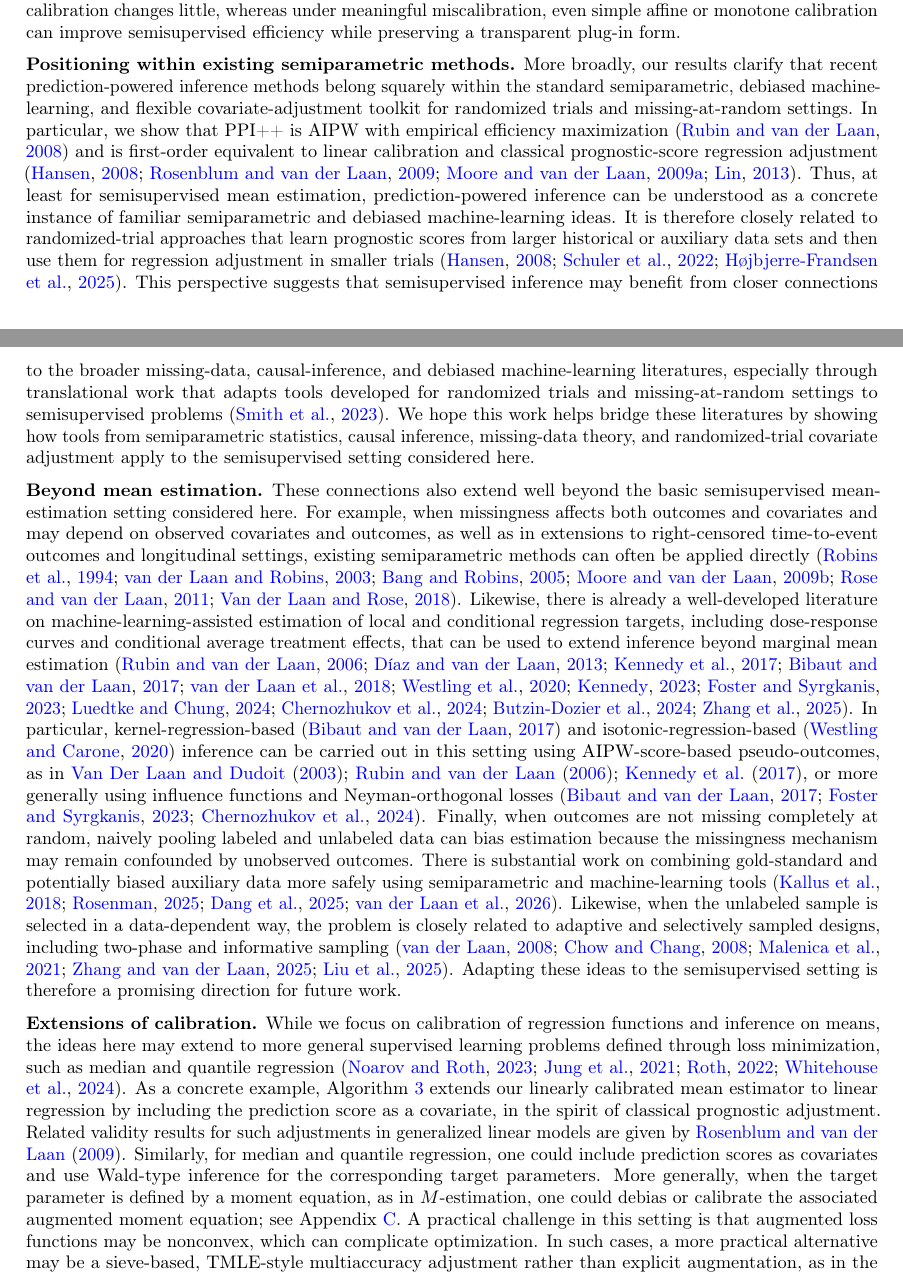
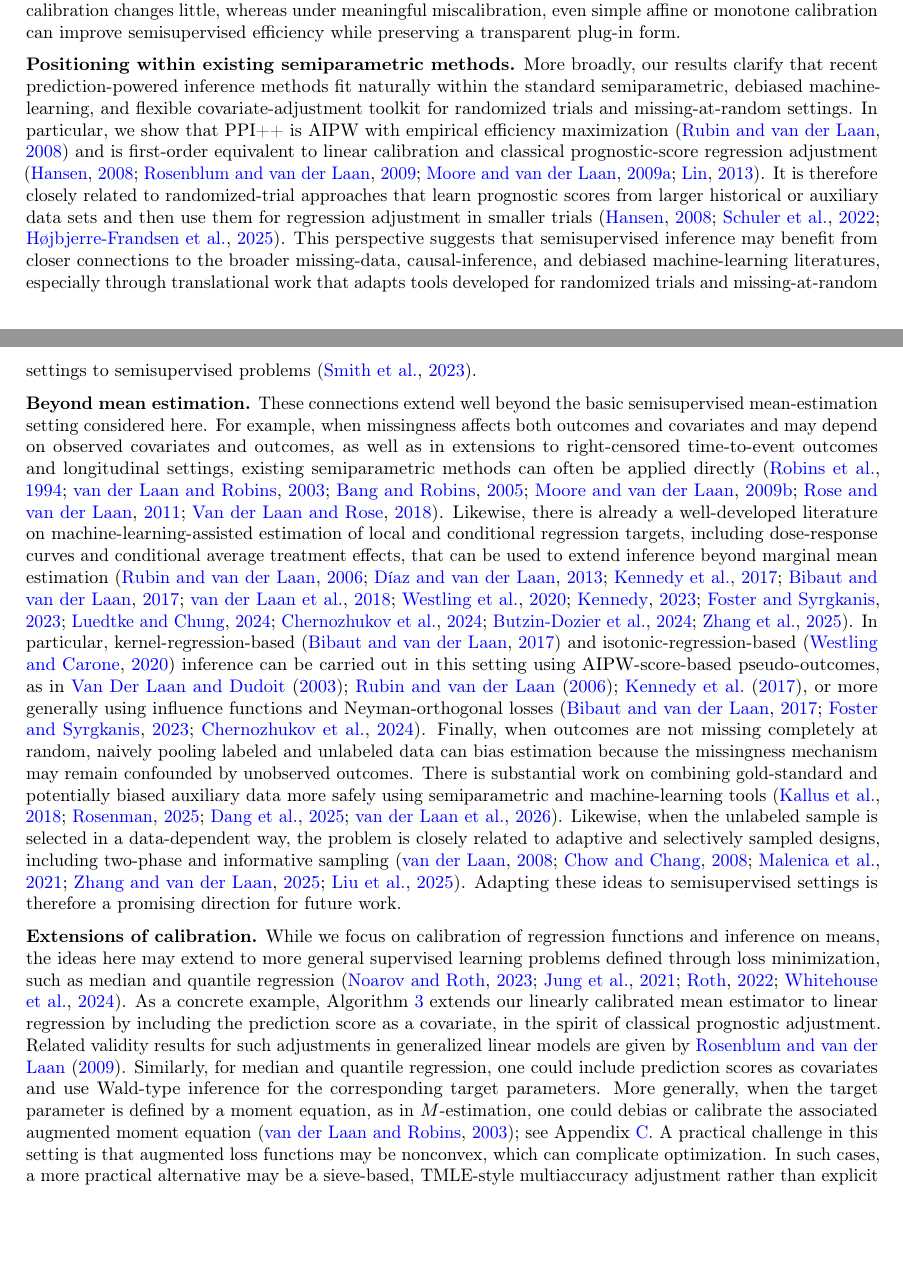
Before and after one commit to Larsvanderlaan/ppi-aipw, a LaTeX paper (paper/main.tex): two parts of pages 19 and 20 of 50, joined at a grey line, cut so that both start at the same text, the shorter picture padded with empty space. Compiled offline with pdfLaTeX.

Commit message:
Update website copy and rebuild paper

```diff
--- a/paper/main.tex
+++ b/paper/main.tex
@@ -1034,19 +1034,18 @@ We studied semisupervised mean estimation with a black-box prediction score and
 
 From an efficiency perspective, the isotonic-calibrated estimator is efficient for the information retained by the calibrated score \(m_0(X)\). It is nonparametrically efficient for the full covariate information in \(X\) when the calibrated limit \(m_0\) coincides with the true regression function \(\mu_0\). Isotonic calibration improves efficiency over the simple AIPW estimator based on the original score \(m(X)\), and typically also improves on linear calibration. Empirically, the practical message is simple: when the original score is already well calibrated, calibration changes little, whereas under meaningful miscalibration, even simple affine or monotone calibration can improve semisupervised efficiency while preserving a transparent plug-in form.
 
-\textbf{Positioning within existing semiparametric methods.} More broadly, our results clarify that recent prediction-powered inference methods belong squarely within the standard semiparametric, debiased machine-learning, and flexible covariate-adjustment toolkit for randomized trials and missing-at-random settings. In particular, we show that PPI++ is AIPW with empirical efficiency maximization \citep{rubin2008empirical} and is first-order equivalent to linear calibration and classical prognostic-score regression adjustment \citep{hansen2008prognostic,rosenblum2009using,moore2009covariate,lin2013agnostic}. Thus, at least for semisupervised mean estimation, prediction-powered inference can be understood as a concrete instance of familiar semiparametric and debiased machine-learning ideas. It is therefore closely related to randomized-trial approaches that learn prognostic scores from larger historical or auxiliary data sets and then use them for regression adjustment in smaller trials \citep{hansen2008prognostic,schuler2022increasing,hojbjerre2025powering}. This perspective suggests that semisupervised inference may benefit from closer connections to the broader missing-data, causal-inference, and debiased machine-learning literatures, especially through translational work that adapts tools developed for randomized trials and missing-at-random settings to semisupervised problems \citep{smith2023application}. We hope this work helps bridge these literatures by showing how tools from semiparametric statistics, causal inference, missing-data theory, and randomized-trial covariate adjustment apply to the semisupervised setting considered here.
-
-\textbf{Beyond mean estimation.} These connections also extend well beyond the basic semisupervised mean-estimation setting considered here. For example, when missingness affects both outcomes and covariates and may depend on observed covariates and outcomes, as well as in extensions to right-censored time-to-event outcomes and longitudinal settings, existing semiparametric methods can often be applied directly \citep{robins1994estimation,vanderlaanunified,bang2005doubly,moore2009increasing,rose2011targeted,van2018targeted}. Likewise, there is already a well-developed literature on machine-learning-assisted estimation of local and conditional regression targets, including dose-response curves and conditional average treatment effects, that can be used to extend inference beyond marginal mean estimation \citep{rubin2006doubly,diaz2013targeted,kennedy2017non,bibaut2017data,van2018cv,westling2020causal,kennedy2023towards,foster2023orthogonal,luedtke2024one,chernozhukov2024conditional,butzin2024highly,zhang2025constructing}. In particular, kernel-regression-based \citep{bibaut2017data} and isotonic-regression-based \citep{westling2020unified} inference can be carried out in this setting using AIPW-score-based pseudo-outcomes, as in \citet{van2003unified,rubin2006doubly,kennedy2017non}, or more generally using influence functions and Neyman-orthogonal losses \citep{bibaut2017data,foster2023orthogonal,chernozhukov2024conditional}. Finally, when outcomes are not missing completely at random, naively pooling labeled and unlabeled data can bias estimation because the missingness mechanism may remain confounded by unobserved outcomes. There is substantial work on combining gold-standard and potentially biased auxiliary data more safely using semiparametric and machine-learning tools \citep{kallus2018removing,rosenman2025methods,dang2025experiment,van2026adaptive}. Likewise, when the unlabeled sample is selected in a data-dependent way, the problem is closely related to adaptive and selectively sampled designs, including two-phase and informative sampling \citep{van2008construction,chow2008adaptive,malenica2021adaptive,zhang2025efficient,liu2025robust}. Adapting these ideas to the semisupervised setting is therefore a promising direction for future work.
-
-
-
-
-
-
-
-
-
-\textbf{Extensions of calibration.} While we focus on calibration of regression functions and inference on means, the ideas here may extend to more general supervised learning problems defined through loss minimization, such as median and quantile regression \citep{noarov2023statistical,jung2021moment,roth2022uncertain,whitehouse2024orthogonal}. As a concrete example, Algorithm~\ref{alg:linearppi} extends our linearly calibrated mean estimator to linear regression by including the prediction score as a covariate, in the spirit of classical prognostic adjustment. Related validity results for such adjustments in generalized linear models are given by \citet{rosenblum2009using}. Similarly, for median and quantile regression, one could include prediction scores as covariates and use Wald-type inference for the corresponding target parameters. More generally, when the target parameter is defined by a moment equation, as in \(M\)-estimation, one could debias or calibrate the associated augmented moment equation; see Appendix~\ref{appendix::momentgeneral}. A practical challenge in this setting is that augmented loss functions may be nonconvex, which can complicate optimization. In such cases, a more practical alternative may be a sieve-based, TMLE-style multiaccuracy adjustment rather than explicit augmentation, as in the Efficient Plug-in Learning framework of \citet{van2024combining}, which addresses this issue for nonconvex Neyman-orthogonal loss functions \citep{foster2023orthogonal}. Debiased inference and influence-function theory for generic smooth functionals of an \(M\)-estimand are studied by \citet{van2025automatic}.
+\textbf{Positioning within existing semiparametric methods.} More broadly, our results clarify that recent prediction-powered inference methods fit naturally within the standard semiparametric, debiased machine-learning, and flexible covariate-adjustment toolkit for randomized trials and missing-at-random settings. In particular, we show that PPI++ is AIPW with empirical efficiency maximization \citep{rubin2008empirical} and is first-order equivalent to linear calibration and classical prognostic-score regression adjustment \citep{hansen2008prognostic,rosenblum2009using,moore2009covariate,lin2013agnostic}. It is therefore closely related to randomized-trial approaches that learn prognostic scores from larger historical or auxiliary data sets and then use them for regression adjustment in smaller trials \citep{hansen2008prognostic,schuler2022increasing,hojbjerre2025powering}. This perspective suggests that semisupervised inference may benefit from closer connections to the broader missing-data, causal-inference, and debiased machine-learning literatures, especially through translational work that adapts tools developed for randomized trials and missing-at-random settings to semisupervised problems \citep{smith2023application}.
+
+\textbf{Beyond mean estimation.} These connections extend well beyond the basic semisupervised mean-estimation setting considered here. For example, when missingness affects both outcomes and covariates and may depend on observed covariates and outcomes, as well as in extensions to right-censored time-to-event outcomes and longitudinal settings, existing semiparametric methods can often be applied directly \citep{robins1994estimation,vanderlaanunified,bang2005doubly,moore2009increasing,rose2011targeted,van2018targeted}. Likewise, there is already a well-developed literature on machine-learning-assisted estimation of local and conditional regression targets, including dose-response curves and conditional average treatment effects, that can be used to extend inference beyond marginal mean estimation \citep{rubin2006doubly,diaz2013targeted,kennedy2017non,bibaut2017data,van2018cv,westling2020causal,kennedy2023towards,foster2023orthogonal,luedtke2024one,chernozhukov2024conditional,butzin2024highly,zhang2025constructing}. In particular, kernel-regression-based \citep{bibaut2017data} and isotonic-regression-based \citep{westling2020unified} inference can be carried out in this setting using AIPW-score-based pseudo-outcomes, as in \citet{van2003unified,rubin2006doubly,kennedy2017non}, or more generally using influence functions and Neyman-orthogonal losses \citep{bibaut2017data,foster2023orthogonal,chernozhukov2024conditional}. Finally, when outcomes are not missing completely at random, naively pooling labeled and unlabeled data can bias estimation because the missingness mechanism may remain confounded by unobserved outcomes. There is substantial work on combining gold-standard and potentially biased auxiliary data more safely using semiparametric and machine-learning tools \citep{kallus2018removing,rosenman2025methods,dang2025experiment,van2026adaptive}. Likewise, when the unlabeled sample is selected in a data-dependent way, the problem is closely related to adaptive and selectively sampled designs, including two-phase and informative sampling \citep{van2008construction,chow2008adaptive,malenica2021adaptive,zhang2025efficient,liu2025robust}. Adapting these ideas to semisupervised settings is therefore a promising direction for future work.
+
+
+
+
+
+
+
+
+\textbf{Extensions of calibration.} While we focus on calibration of regression functions and inference on means, the ideas here may extend to more general supervised learning problems defined through loss minimization, such as median and quantile regression \citep{noarov2023statistical,jung2021moment,roth2022uncertain,whitehouse2024orthogonal}. As a concrete example, Algorithm~\ref{alg:linearppi} extends our linearly calibrated mean estimator to linear regression by including the prediction score as a covariate, in the spirit of classical prognostic adjustment. Related validity results for such adjustments in generalized linear models are given by \citet{rosenblum2009using}. Similarly, for median and quantile regression, one could include prediction scores as covariates and use Wald-type inference for the corresponding target parameters. More generally, when the target parameter is defined by a moment equation, as in \(M\)-estimation, one could debias or calibrate the associated augmented moment equation \citep{vanderlaanunified}; see Appendix~\ref{appendix::momentgeneral}. A practical challenge in this setting is that augmented loss functions may be nonconvex, which can complicate optimization. In such cases, a more practical alternative may be a sieve-based, TMLE-style multiaccuracy adjustment rather than explicit augmentation, as in the Efficient Plug-in Learning framework of \citet{van2024combining}, which addresses this issue for nonconvex Neyman-orthogonal loss functions \citep{foster2023orthogonal}. Debiased inference and influence-function theory for generic smooth functionals of an \(M\)-estimand are studied by \citet{van2025automatic}.
 
 \bibliographystyle{plainnat}
 \bibliography{references}
```
Also changed, not shown: paper/main.pdf, 1 other file.
